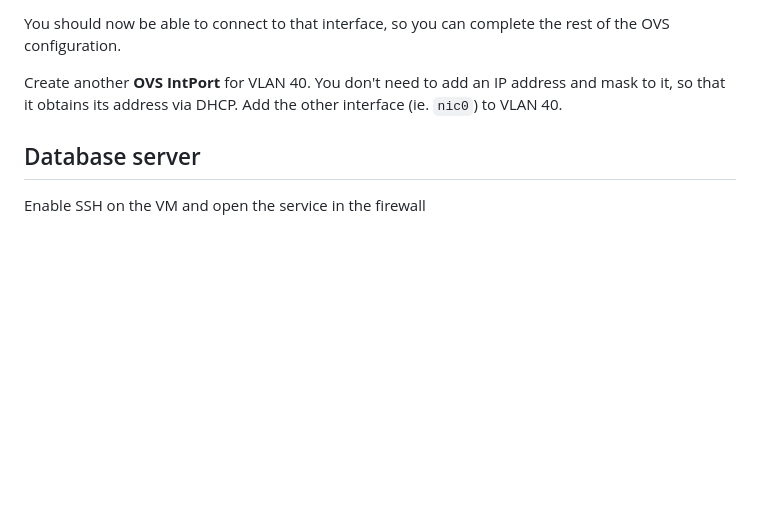
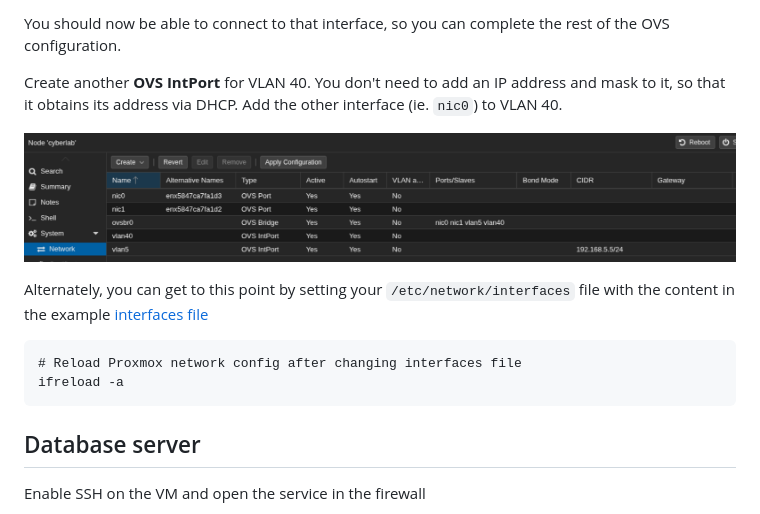
Before and after one commit to seanmerrow/cyberlab, a Markdown page: README.md, the part around the change. Rendered like a GitHub page; blank space fills up the shorter version.

Commit message:
Update README with OVS IntPort and SSH instructions
Added instructions for OVS IntPort configuration and SSH enabling.

````diff
--- a/README.md
+++ b/README.md
@@ -41,6 +41,15 @@ Switching from Linux bridge to Open vSwitch must be done carefully so you don't
 You should now be able to connect to that interface, so you can complete the rest of the OVS configuration.
 
 Create another **OVS IntPort** for VLAN 40. You don't need to add an IP address and mask to it, so that it obtains its address via DHCP. Add the other interface (ie. `nic0`) to VLAN 40.
+
+![OVS configuration](assets/images/ovs-config.png)
+
+Alternately, you can get to this point by setting your `/etc/network/interfaces` file with the content in the example [interfaces file](assets/ovs-config.txt)
+```
+# Reload Proxmox network config after changing interfaces file
+ifreload -a
+```
+
 
 ## Database server
 Enable SSH on the VM and open the service in the firewall
````
